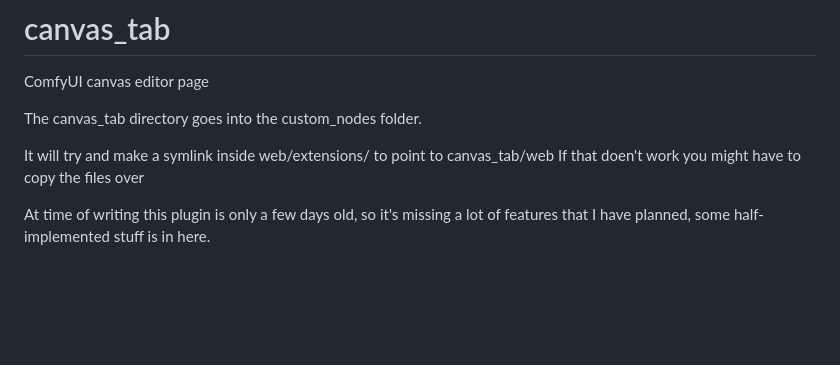
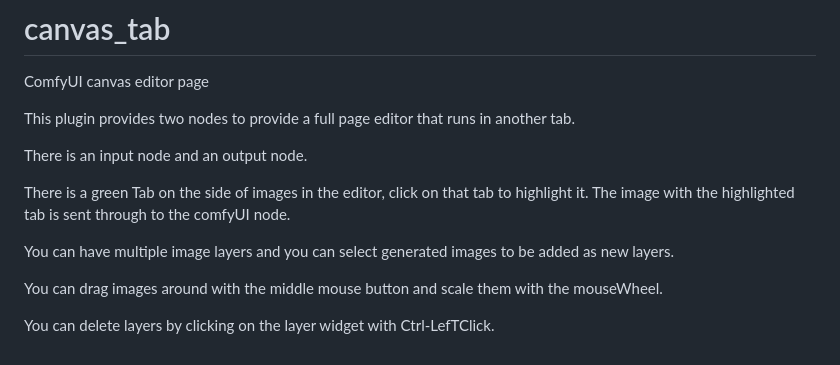
Before and after one commit to Lerc/canvas_tab, a Markdown page: README.md, the part around the change. Rendered like a GitHub page; blank space fills up the shorter version.

```diff
--- a/README.md
+++ b/README.md
@@ -1,11 +1,18 @@
 # canvas_tab
 ComfyUI canvas editor page
 
-The canvas_tab directory goes into the custom_nodes folder.
 
-It will try and make a symlink inside web/extensions/ to point to canvas_tab/web
-If that doen't work you might have to copy the files over
+This plugin provides two nodes to provide a full page editor that runs in another tab.
+
+There is an input node and an output node.
+
+There is a green Tab on the side of images in the editor,  click on that tab to highlight it.
+The image with the highlighted tab is sent through to the comfyUI node.
+
+You can have multiple image layers and you can select generated images to be
+added as new layers.
+
+You can drag images around with the middle mouse button and scale them with the mouseWheel.
 
 
-At time of writing this plugin is only a few days old, so it's missing a lot of
-features that I have planned,  some half-implemented stuff is in here.
+You can delete layers by clicking on the layer widget with Ctrl-LefTClick.
```
Also changed, not shown: Inpaint_Onion.png (added), Inpaint_with_canvas_tab.png (added).
